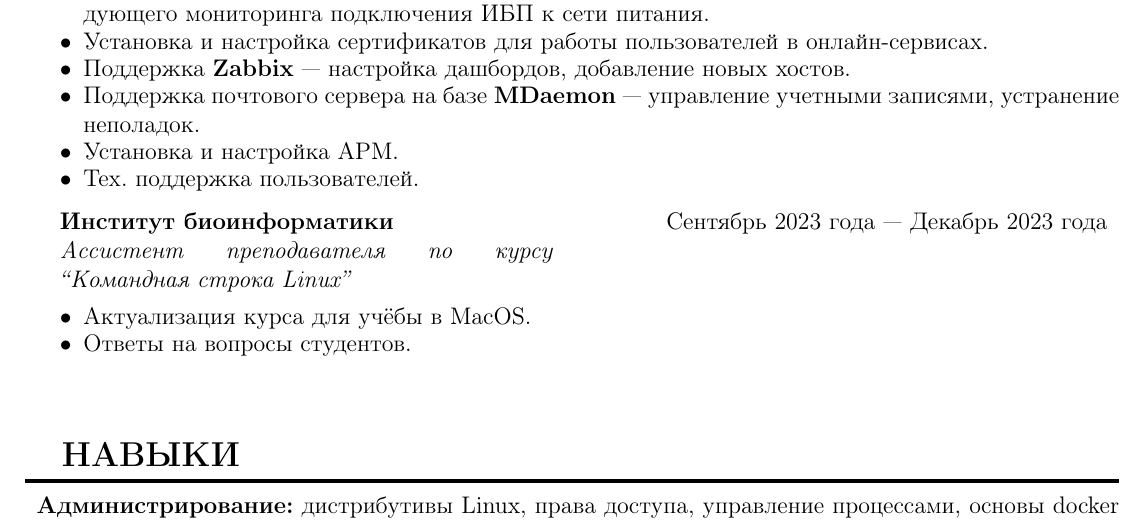
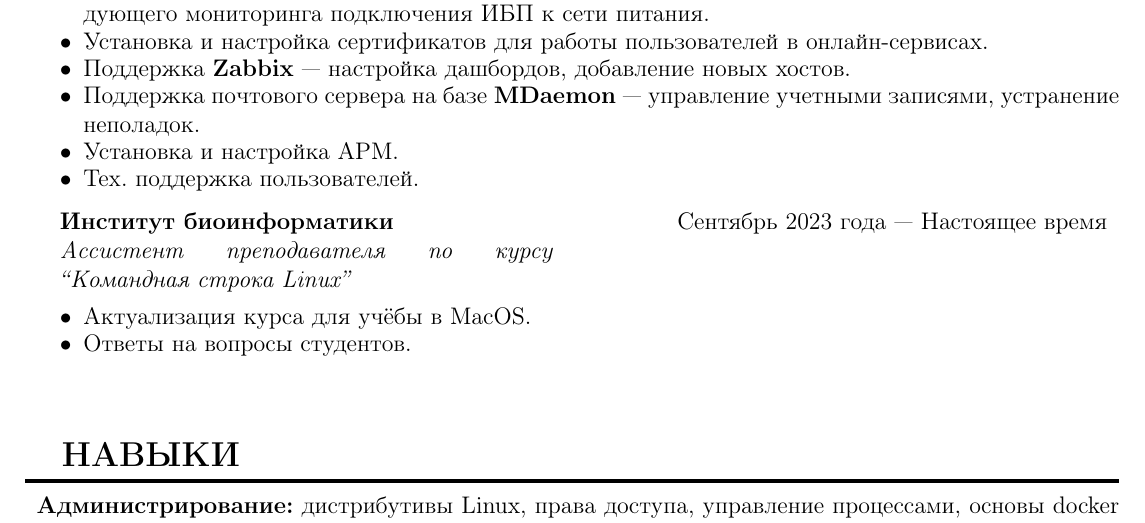
Before and after one commit to rustbas/cv, a LaTeX CV (cv.tex, which reads content/professional_experience.tex): part of page 1 of 2, cut so that both start at the same text. Compiled offline with pdfLaTeX.

Commit message:
fix bioinf hire time

```diff
--- a/content/professional_experience.tex
+++ b/content/professional_experience.tex
@@ -21,7 +21,7 @@
     \job
         {Институт биоинформатики}
         {Ассистент преподавателя по курсу “\mbox{Командная}~строка~Linux”}
-        {Сентябрь 2023 года — Декабрь 2023 года}
+        {Сентябрь 2023 года — Настоящее время}
 
         \begin{itemize}
             \setlength\itemsep{-.5em}
```
